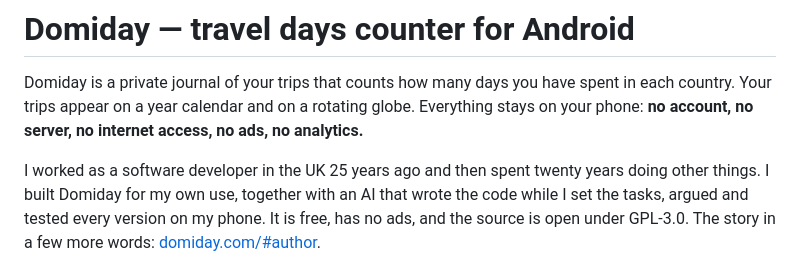
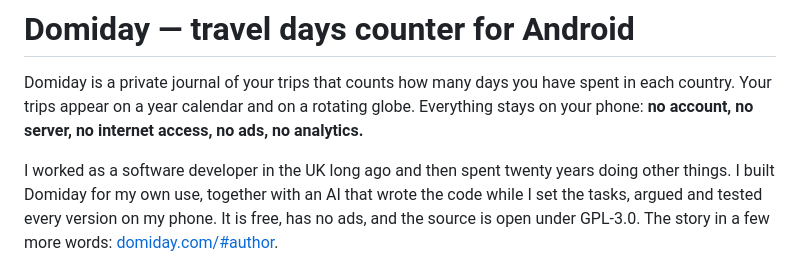
Before and after one commit to zapal69/domiday, a Markdown page: README.md, the part around the change. GitHub-like rendering.

Commit message:
README: author paragraph without a year count; HANDOFF notes since 1.0.6

```diff
--- a/README.md
+++ b/README.md
@@ -5,7 +5,7 @@ spent in each country. Your trips appear on a year calendar and on a rotating
 globe. Everything stays on your phone: **no account, no server, no internet
 access, no ads, no analytics.**
 
-I worked as a software developer in the UK 25 years ago and then
+I worked as a software developer in the UK long ago and then
 spent twenty years doing other things. I built Domiday for my own use,
 together with an AI that wrote the code while I set the tasks, argued and
 tested every version on my phone. It is free, has no ads, and the source is
```
Also changed, not shown: HANDOFF.md (+16 -1 lines).
